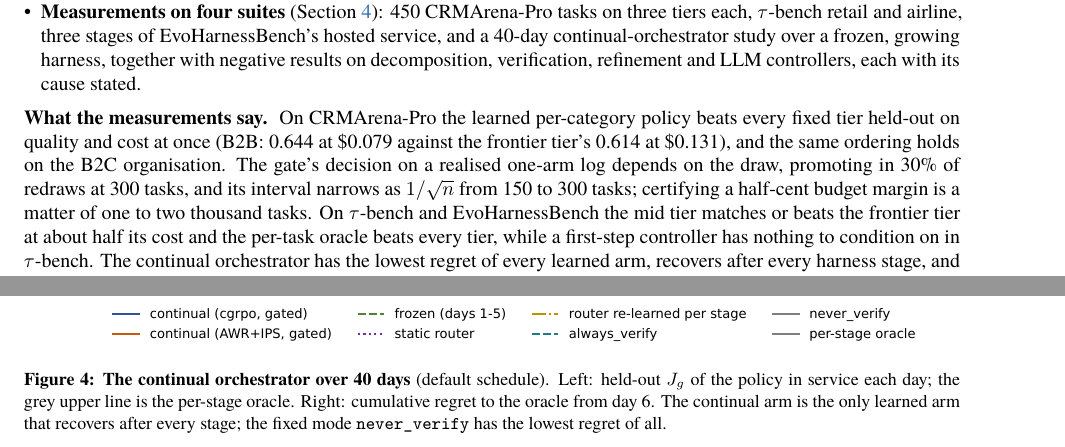
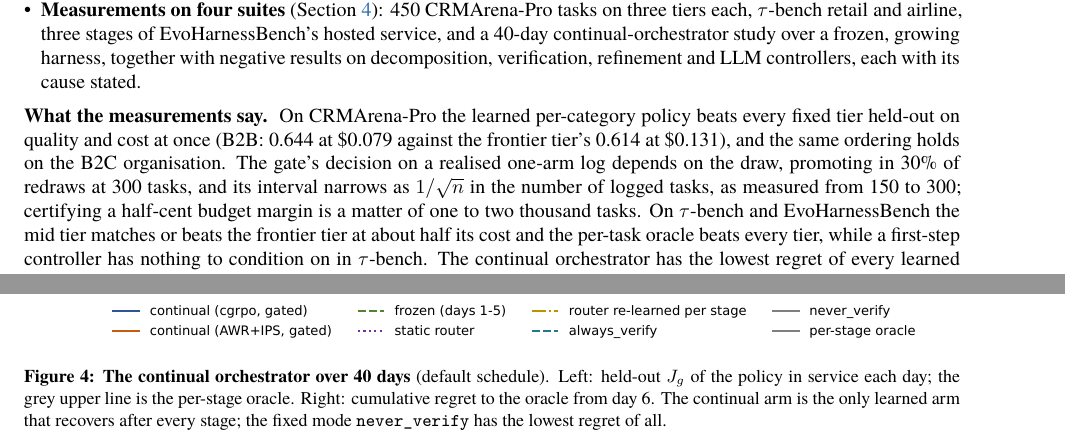
Before and after one commit to nvdm59/PACE-Harness, a LaTeX paper (paper/main.tex): two parts of pages 2 and 7 of 41 before the commit and two parts of pages 2 and 8 of 41 after it, joined at a grey line, cut so that both start at the same text. Compiled offline with XeLaTeX; a missing font is replaced by an installed copy or a similar font.

Commit message:
abstract: say what n counts

```diff
--- a/paper/main.tex
+++ b/paper/main.tex
@@ -88,7 +88,7 @@ This paper takes the opposite route to the same difficulty. The decisions are pe
 \item \textbf{Measurements on four suites} (Section~\ref{sec:results}): 450 CRMArena-Pro tasks on three tiers each, $\tau$-bench retail and airline, three stages of EvoHarnessBench's hosted service, and a 40-day continual-orchestrator study over a frozen, growing harness, together with negative results on decomposition, verification, refinement and LLM controllers, each with its cause stated.
 \end{itemize}
 
-\paragraph{What the measurements say.} On CRMArena-Pro the learned per-category policy beats every fixed tier held-out on quality and cost at once (B2B: 0.644 at \$0.079 against the frontier tier's 0.614 at \$0.131), and the same ordering holds on the B2C organisation. The gate's decision on a realised one-arm log depends on the draw, promoting in 30\% of redraws at 300 tasks, and its interval narrows as $1/\sqrt{n}$ from 150 to 300 tasks; certifying a half-cent budget margin is a matter of one to two thousand tasks. On $\tau$-bench and EvoHarnessBench the mid tier matches or beats the frontier tier at about half its cost and the per-task oracle beats every tier, while a first-step controller has nothing to condition on in $\tau$-bench. The continual orchestrator has the lowest regret of every learned arm, recovers after every harness stage, and has bounded, mostly positive transfer; a fixed mode beats it over the whole stream because of a twelve-day cold start. The negative results share one cause: in every experiment the limiting factor was the signal available at the decision point, not the learner. Every number in this paper is taken from the committed result files of the public repository.\footnote{\url{https://github.com/nvdm59/PACE-Harness}}
+\paragraph{What the measurements say.} On CRMArena-Pro the learned per-category policy beats every fixed tier held-out on quality and cost at once (B2B: 0.644 at \$0.079 against the frontier tier's 0.614 at \$0.131), and the same ordering holds on the B2C organisation. The gate's decision on a realised one-arm log depends on the draw, promoting in 30\% of redraws at 300 tasks, and its interval narrows as $1/\sqrt{n}$ in the number of logged tasks, as measured from 150 to 300; certifying a half-cent budget margin is a matter of one to two thousand tasks. On $\tau$-bench and EvoHarnessBench the mid tier matches or beats the frontier tier at about half its cost and the per-task oracle beats every tier, while a first-step controller has nothing to condition on in $\tau$-bench. The continual orchestrator has the lowest regret of every learned arm, recovers after every harness stage, and has bounded, mostly positive transfer; a fixed mode beats it over the whole stream because of a twelve-day cold start. The negative results share one cause: in every experiment the limiting factor was the signal available at the decision point, not the learner. Every number in this paper is taken from the committed result files of the public repository.\footnote{\url{https://github.com/nvdm59/PACE-Harness}}
 
 \section{Related work}
 \label{sec:related}
```
Also changed, not shown: paper/main.pdf, paper/main.tex (2 more changed lines).
